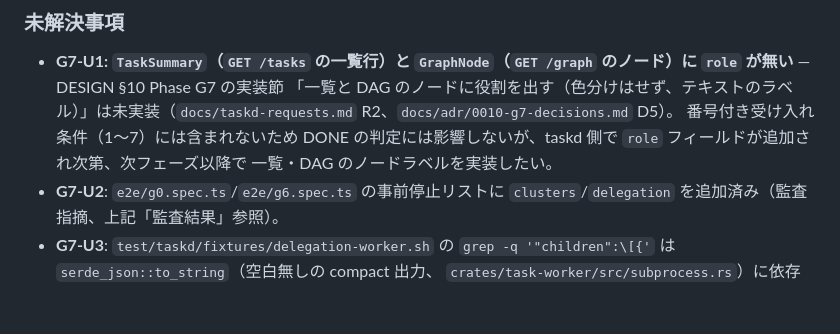
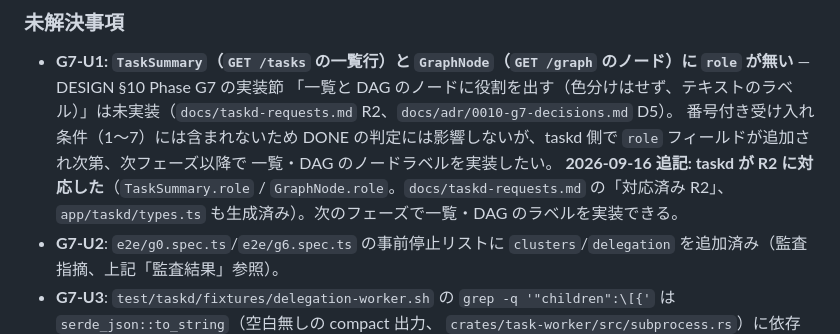
Before and after one commit to maetin0324/agent-platform, a Markdown page: gui/docs/PROGRESS.md, the part around the change. Drawn GitHub-style; blank space fills up the shorter version.

Commit message:
gui: note that taskd answered R2 (role is now on the list and graph types)
Co-Authored-By: Claude Opus 5 (1M context) <noreply@anthropic.com>

```diff
--- a/gui/docs/PROGRESS.md
+++ b/gui/docs/PROGRESS.md
@@ -834,6 +834,8 @@ worktree の取り込み → taskd の更新（`actions`）の取り込み →
   「一覧と DAG のノードに役割を出す（色分けはせず、テキストのラベル）」は未実装（`docs/taskd-requests.md` R2、`docs/adr/0010-g7-decisions.md` D5）。
   番号付き受け入れ条件（1〜7）には含まれないため DONE の判定には影響しないが、taskd 側で `role` フィールドが追加され次第、次フェーズ以降で
   一覧・DAG のノードラベルを実装したい。
+  **2026-09-16 追記: taskd が R2 に対応した**（`TaskSummary.role` / `GraphNode.role`。`docs/taskd-requests.md` の「対応済み R2」、
+  `app/taskd/types.ts` も生成済み）。次のフェーズで一覧・DAG のラベルを実装できる。
 - **G7-U2**: `e2e/g0.spec.ts`/`e2e/g6.spec.ts` の事前停止リストに `clusters`/`delegation` を追加済み（監査指摘、上記「監査結果」参照）。
 - **G7-U3**: `test/taskd/fixtures/delegation-worker.sh` の `grep -q '"children":\[{'` は `serde_json::to_string`（空白無しの compact 出力、
   `crates/task-worker/src/subprocess.rs`）に依存している。taskd 側が将来 pretty-print 等に変えれば静かに壊れる（集約 run が summary.md を
```
